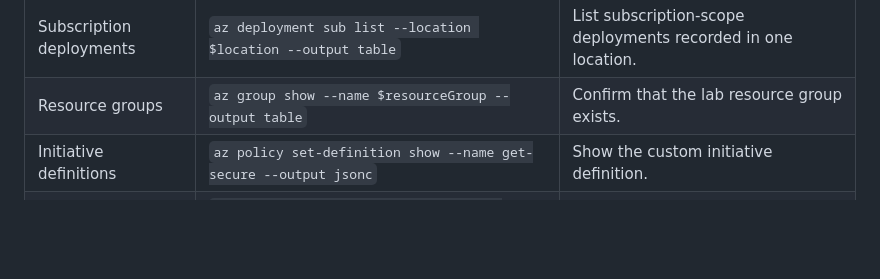
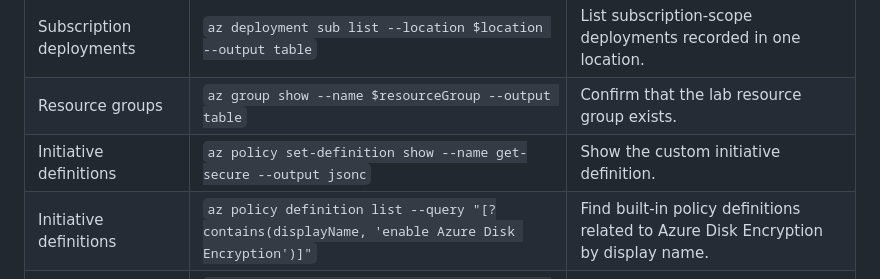
Before and after one commit to yasuomaidana/dev-ops-notes, a Markdown page: azure-labs/azure-policy/submission-lab.md, the part around the change. GitHub-like rendering; blank space fills up the shorter version.

```diff
--- a/azure-labs/azure-policy/submission-lab.md
+++ b/azure-labs/azure-policy/submission-lab.md
@@ -59,6 +59,7 @@ Use this table during the lab.
 | Subscription deployments | `az deployment sub list --location $location --output table` | List subscription-scope deployments recorded in one location. |
 | Resource groups | `az group show --name $resourceGroup --output table` | Confirm that the lab resource group exists. |
 | Initiative definitions | `az policy set-definition show --name get-secure --output jsonc` | Show the custom initiative definition. |
+| Initiative definitions | `az policy definition list --query "[?contains(displayName, 'enable Azure Disk Encryption')]"` | Find built-in policy definitions related to Azure Disk Encryption by display name. |
 | Policy assignments | `az policy assignment show --name get-secure-assignment --scope $scope --output jsonc` | Show the assignment at the lab scope. |
 | Policy state | `az policy state list --resource-group $resourceGroup --output table` | List compliance results for resources in the lab resource group. |
 | Cleanup | `az policy assignment delete --name get-secure-assignment --scope $scope` | Delete the assignment first. |
```
Also changed, not shown: azure-labs/azure-policy/README.md (+2 -0 lines), 1 other file.
